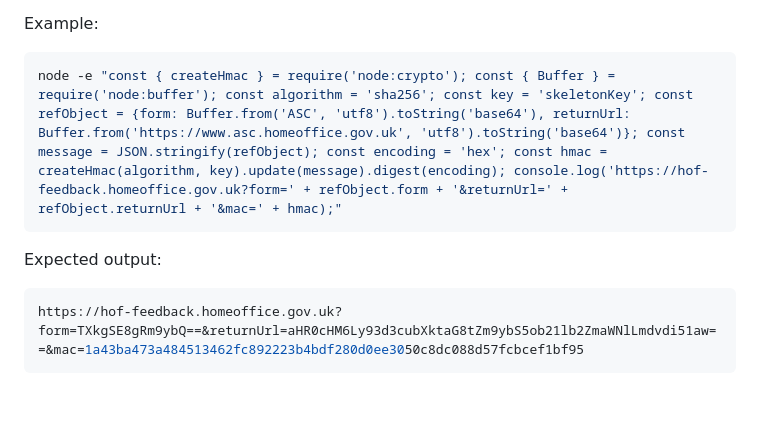
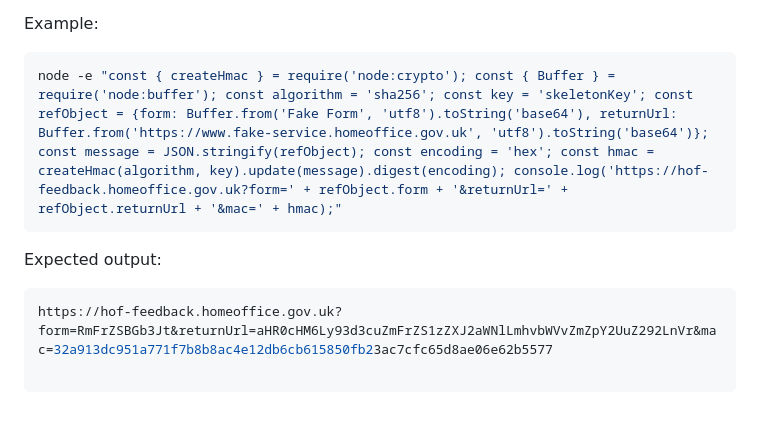
Before and after one commit to UKHomeOffice/hff, a Markdown page: README.md, the part around the change. Drawn GitHub-style.

Commit message:
updated examples, with fake service name and service url;

````diff
--- a/README.md
+++ b/README.md
@@ -172,10 +172,11 @@ This will output a ready-to-use link with the HMAC for the given message, which
 Example:
 
 ```bash
-node -e "const { createHmac } = require('node:crypto'); const { Buffer } = require('node:buffer'); const algorithm = 'sha256'; const key = 'skeletonKey'; const refObject = {form: Buffer.from('ASC', 'utf8').toString('base64'), returnUrl: Buffer.from('https://www.asc.homeoffice.gov.uk', 'utf8').toString('base64')}; const message = JSON.stringify(refObject); const encoding = 'hex'; const hmac = createHmac(algorithm, key).update(message).digest(encoding); console.log('https://hof-feedback.homeoffice.gov.uk?form=' + refObject.form + '&returnUrl=' + refObject.returnUrl + '&mac=' + hmac);"
+node -e "const { createHmac } = require('node:crypto'); const { Buffer } = require('node:buffer'); const algorithm = 'sha256'; const key = 'skeletonKey'; const refObject = {form: Buffer.from('Fake Form', 'utf8').toString('base64'), returnUrl: Buffer.from('https://www.fake-service.homeoffice.gov.uk', 'utf8').toString('base64')}; const message = JSON.stringify(refObject); const encoding = 'hex'; const hmac = createHmac(algorithm, key).update(message).digest(encoding); console.log('https://hof-feedback.homeoffice.gov.uk?form=' + refObject.form + '&returnUrl=' + refObject.returnUrl + '&mac=' + hmac);"
 ```
 Expected output:
 
 ```bash
-https://hof-feedback.homeoffice.gov.uk?form=TXkgSE8gRm9ybQ==&returnUrl=aHR0cHM6Ly93d3cubXktaG8tZm9ybS5ob21lb2ZmaWNlLmdvdi51aw==&mac=1a43ba473a484513462fc892223b4bdf280d0ee3050c8dc088d57fcbcef1bf95
+https://hof-feedback.homeoffice.gov.uk?form=RmFrZSBGb3Jt&returnUrl=aHR0cHM6Ly93d3cuZmFrZS1zZXJ2aWNlLmhvbWVvZmZpY2UuZ292LnVr&mac=32a913dc951a771f7b8b8ac4e12db6cb615850fb23ac7cfc65d8ae06e62b5577
+
 ```
````
